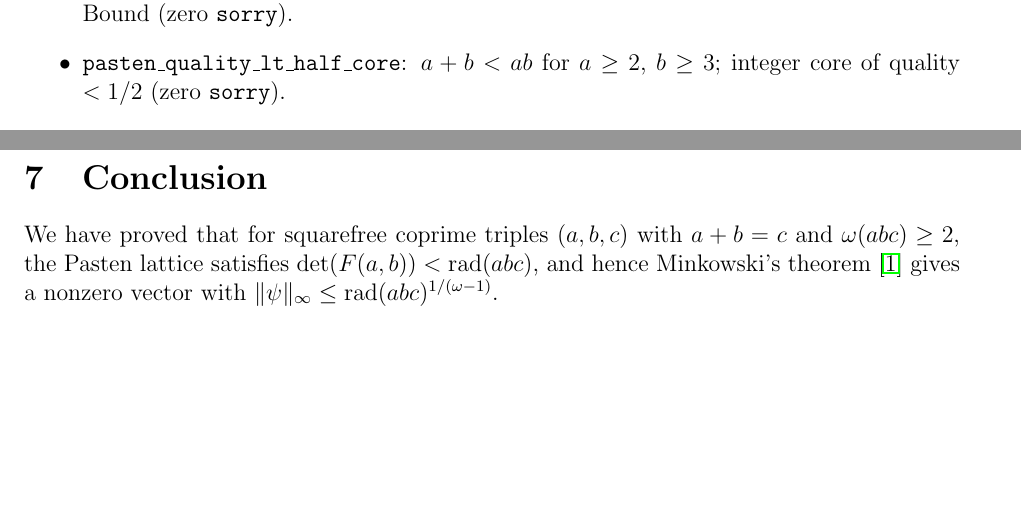
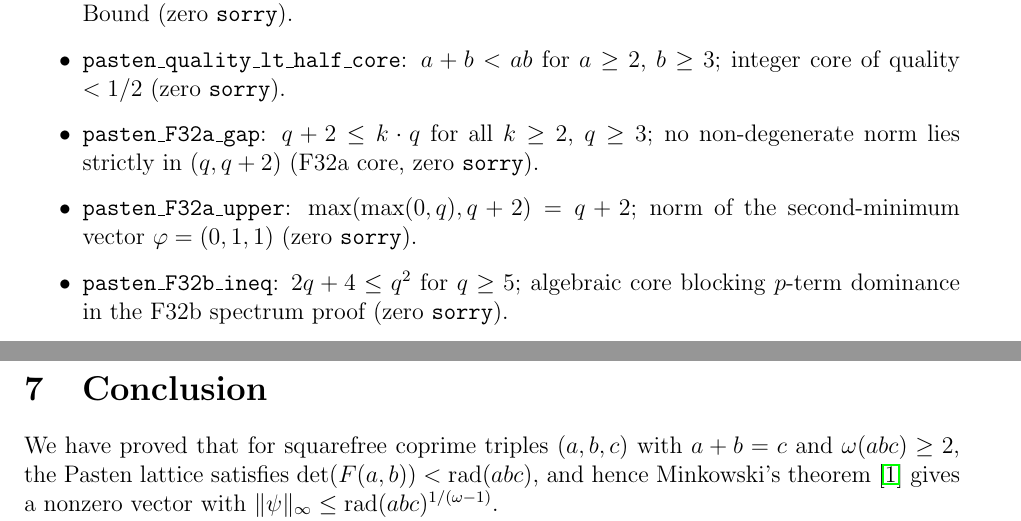
Before and after one commit to telleroutlook/abc-conjecture-verification, a LaTeX paper (papers/route-v-pasten/route-v-pasten.tex): two parts of pages 15 and 16 of 17, joined at a grey line, cut so that both start at the same text, the shorter picture padded with empty space. Compiled offline with pdfLaTeX.

Commit message:
docs: add pasten_F32a_gap/upper and pasten_F32b_ineq to formal verification section
PDF: 339,941 bytes. P1-P3 PASS, P10 PASS (no informal qualifiers).

```diff
--- a/papers/route-v-pasten/route-v-pasten.tex
+++ b/papers/route-v-pasten/route-v-pasten.tex
@@ -941,6 +941,13 @@ Additional lemmas added in the E10/E11/E$_n$/F31 extension:
     algebraic core of the Quality-$\rho$ Joint Bound (zero \texttt{sorry}).
   \item \texttt{pasten\_quality\_lt\_half\_core}: $a+b < ab$ for $a \ge 2$, $b \ge 3$;
     integer core of quality $< 1/2$ (zero \texttt{sorry}).
+  \item \texttt{pasten\_F32a\_gap}: $q+2 \le k\cdot q$ for all $k \ge 2$, $q \ge 3$;
+    no non-degenerate norm lies strictly in $(q, q+2)$ (F32a core, zero \texttt{sorry}).
+  \item \texttt{pasten\_F32a\_upper}: $\max(\max(0,q),q+2) = q+2$; norm of the
+    second-minimum vector $\varphi=(0,1,1)$ (zero \texttt{sorry}).
+  \item \texttt{pasten\_F32b\_ineq}: $2q+4 \le q^2$ for $q \ge 5$;
+    algebraic core blocking $p$-term dominance in the F32b spectrum proof
+    (zero \texttt{sorry}).
 \end{itemize}
 
 \section{Conclusion}
```
Also changed, not shown: papers/route-v-pasten/route-v-pasten.pdf.
